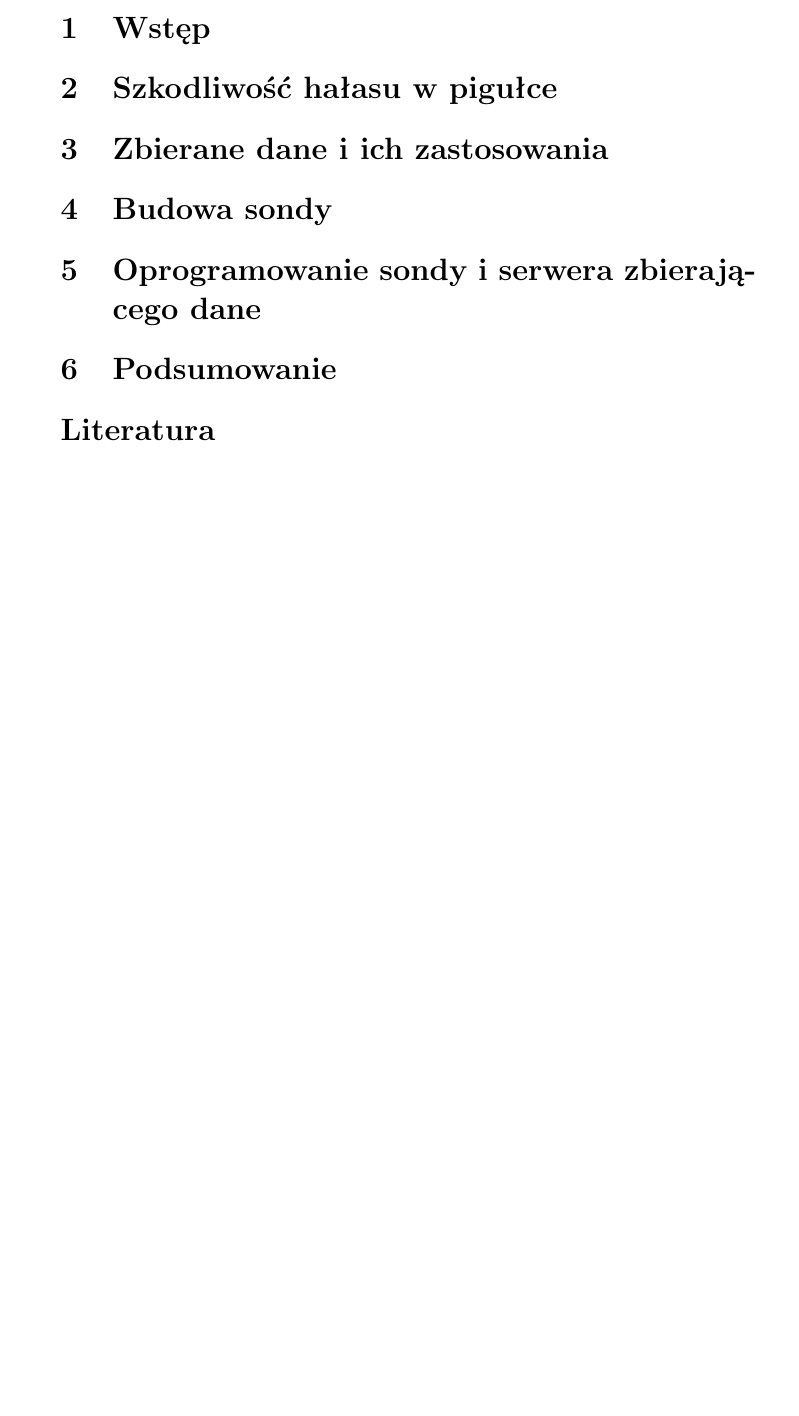
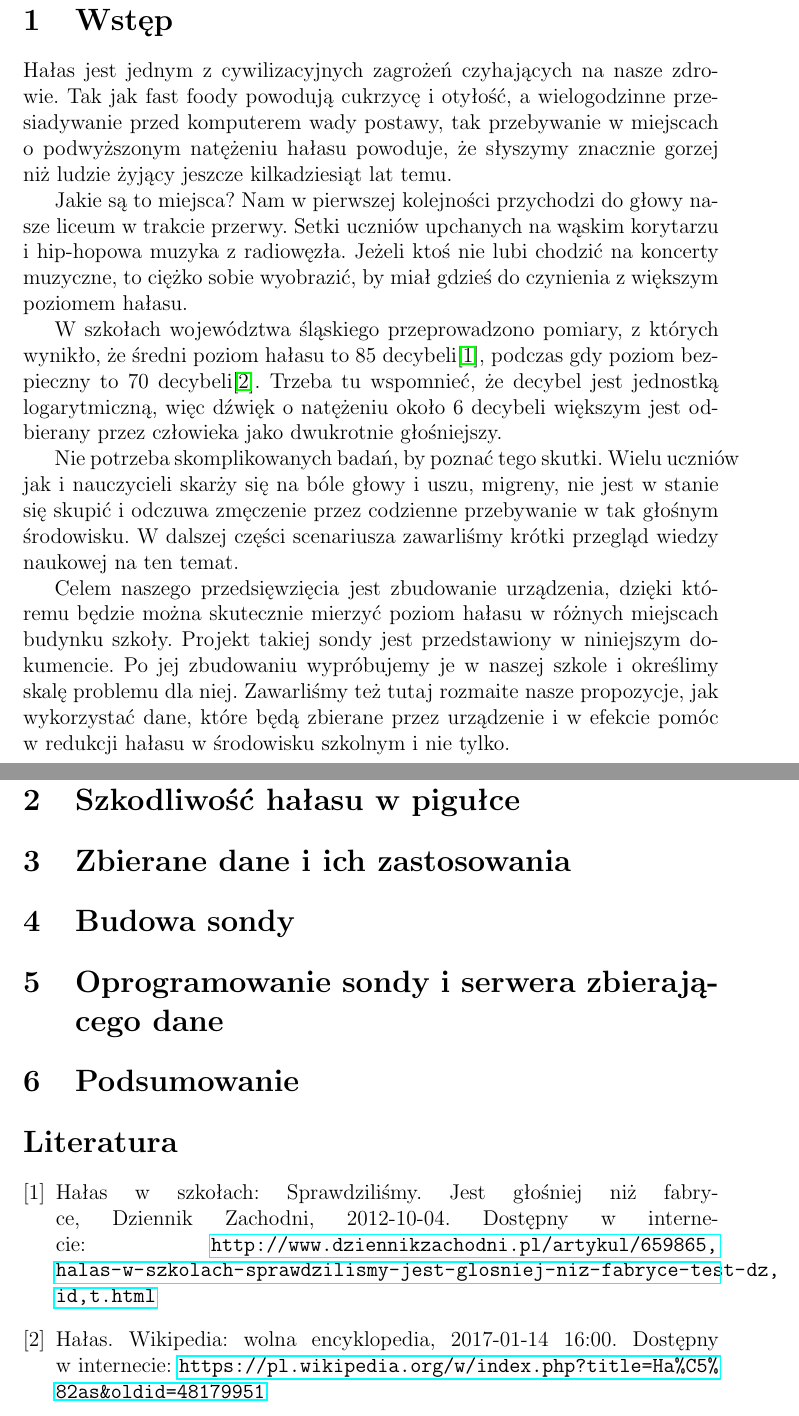
Before and after one commit to przemub/halaseon, a LaTeX document (iot.tex): part of page 2 of 2 before the commit and two parts of pages 3 and 4 of 4 after it, the two joined at a grey line, cut so that both start at the same text, the shorter picture padded with empty space. Compiled offline with pdfLaTeX.

Commit message:
Słowem wstępu

```diff
--- a/iot.tex
+++ b/iot.tex
@@ -1,9 +1,10 @@
-\documentclass[12pt, a4paper, twoside]{article}
+\documentclass[12pt, a4paper]{article}
 
 \usepackage{polski}
 \usepackage[utf8]{inputenc}
 
 \usepackage[dvipsnames]{xcolor}
+\usepackage{hyperref}
 
 \title{Hałaseon}
 
@@ -32,7 +33,6 @@
 
 	\vfill
 
-% Bottom of the page
 	{\large \today\par}
 \end{titlepage}
 
@@ -41,4 +43,14 @@
 \section{Wstęp}
+
+Hałas jest jednym z~cywilizacyjnych zagrożeń czyhających na nasze zdrowie. Tak jak fast foody powodują cukrzycę~i~otyłość, a~wielogodzinne przesiadywanie przed komputerem wady postawy, tak przebywanie w miejscach o~podwyższonym natężeniu hałasu powoduje, że słyszymy znacznie gorzej niż ludzie żyjący jeszcze kilkadziesiąt lat temu.
+
+Jakie są to miejsca? Nam w pierwszej kolejności przychodzi do głowy nasze liceum w trakcie przerwy. Setki uczniów upchanych na wąskim korytarzu i hip-hopowa muzyka z radiowęzła. Jeżeli ktoś nie lubi chodzić na koncerty muzyczne, to ciężko sobie wyobrazić, by miał gdzieś do czynienia z większym poziomem hałasu.
+
+W szkołach województwa śląskiego przeprowadzono pomiary, z których wynikło, że średni poziom hałasu to 85 decybeli\cite{dz}, podczas gdy poziom bezpieczny to 70 decybeli\cite{wikihalas}. Trzeba tu wspomnieć, że decybel jest jednostką logarytmiczną, więc dźwięk o natężeniu około 6 decybeli większym jest odbierany przez człowieka jako dwukrotnie głośniejszy.
+
+Nie potrzeba skomplikowanych badań, by poznać tego skutki. Wielu uczniów jak i nauczycieli skarży się na bóle głowy i uszu, migreny, nie jest w stanie się skupić i odczuwa zmęczenie przez codzienne przebywanie w tak głośnym środowisku. W dalszej części scenariusza zawarliśmy krótki przegląd wiedzy naukowej na ten temat.
+
+Celem naszego przedsięwzięcia jest zbudowanie urządzenia, dzięki któremu będzie można skutecznie mierzyć poziom hałasu w różnych miejscach budynku szkoły. Projekt takiej sondy jest przedstawiony w niniejszym dokumencie. Po jej zbudowaniu wypróbujemy je w naszej szkole i określimy skalę problemu dla niej. Zawarliśmy też tutaj rozmaite nasze propozycje, jak wykorzystać dane, które będą zbierane przez urządzenie i~w~efekcie pomóc w~redukcji hałasu w~środowisku szkolnym i nie tylko.
 
 \section{Szkodliwość hałasu w pigułce}
 
@@ -51,6 +63,13 @@
 \section{Podsumowanie}
 
 \begin{thebibliography}{9}
+
+\bibitem{dz}
+  Hałas w szkołach: Sprawdziliśmy. Jest głośniej niż fabryce, Dziennik Zachodni, 2012-10-04. Dostępny w internecie: \url{http://www.dziennikzachodni.pl/artykul/659865,halas-w-szkolach-sprawdzilismy-jest-glosniej-niz-fabryce-test-dz,id,t.html}
+
+\bibitem{wikihalas}
+  Hałas. Wikipedia: wolna encyklopedia, 2017-01-14 16:00. Dostępny w internecie: \url{https://pl.wikipedia.org/w/index.php?title=Ha%C5%82as&oldid=48179951}
+
 \end{thebibliography}
 
 \end{document}
```
Also changed, not shown: iot.tex (4 more changed lines).
